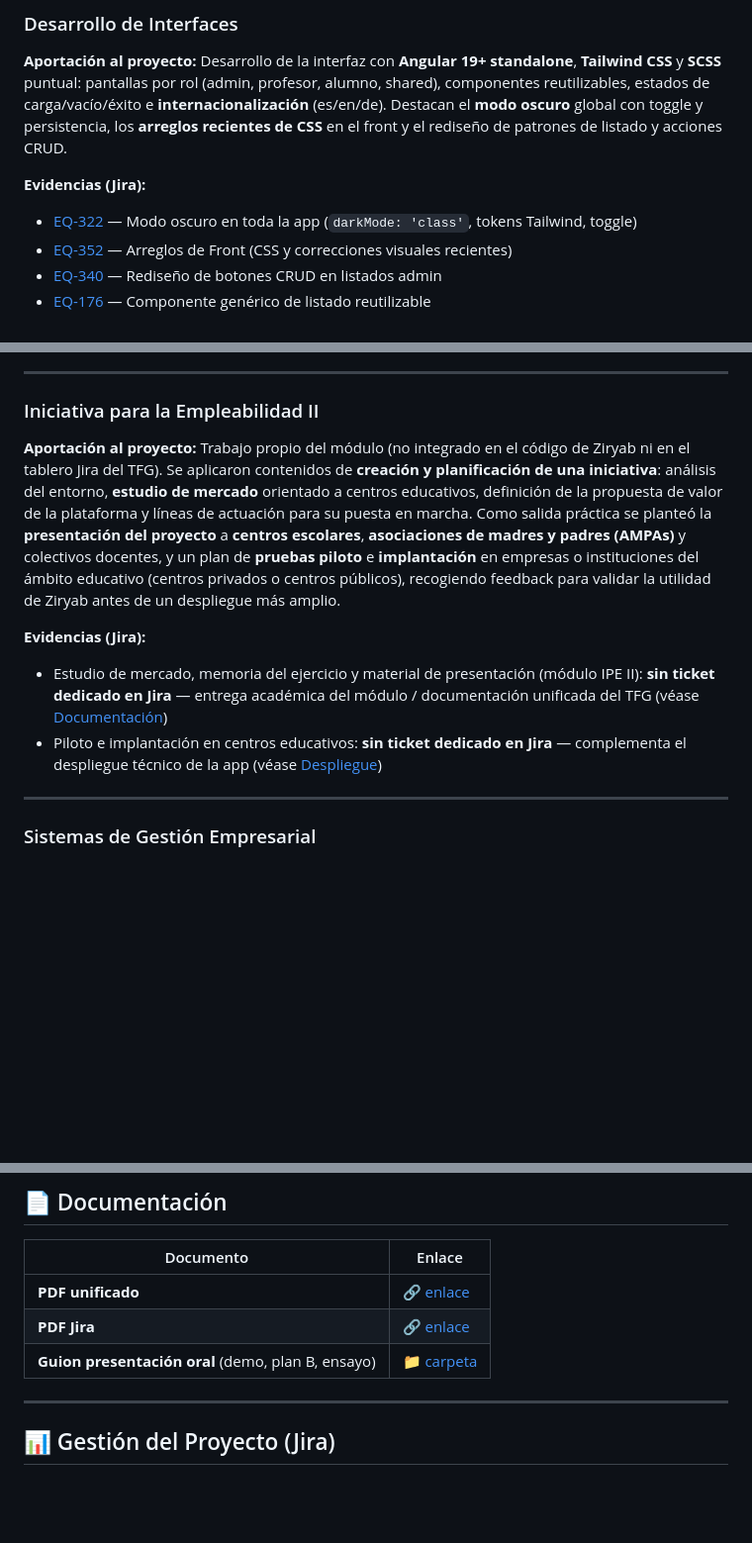
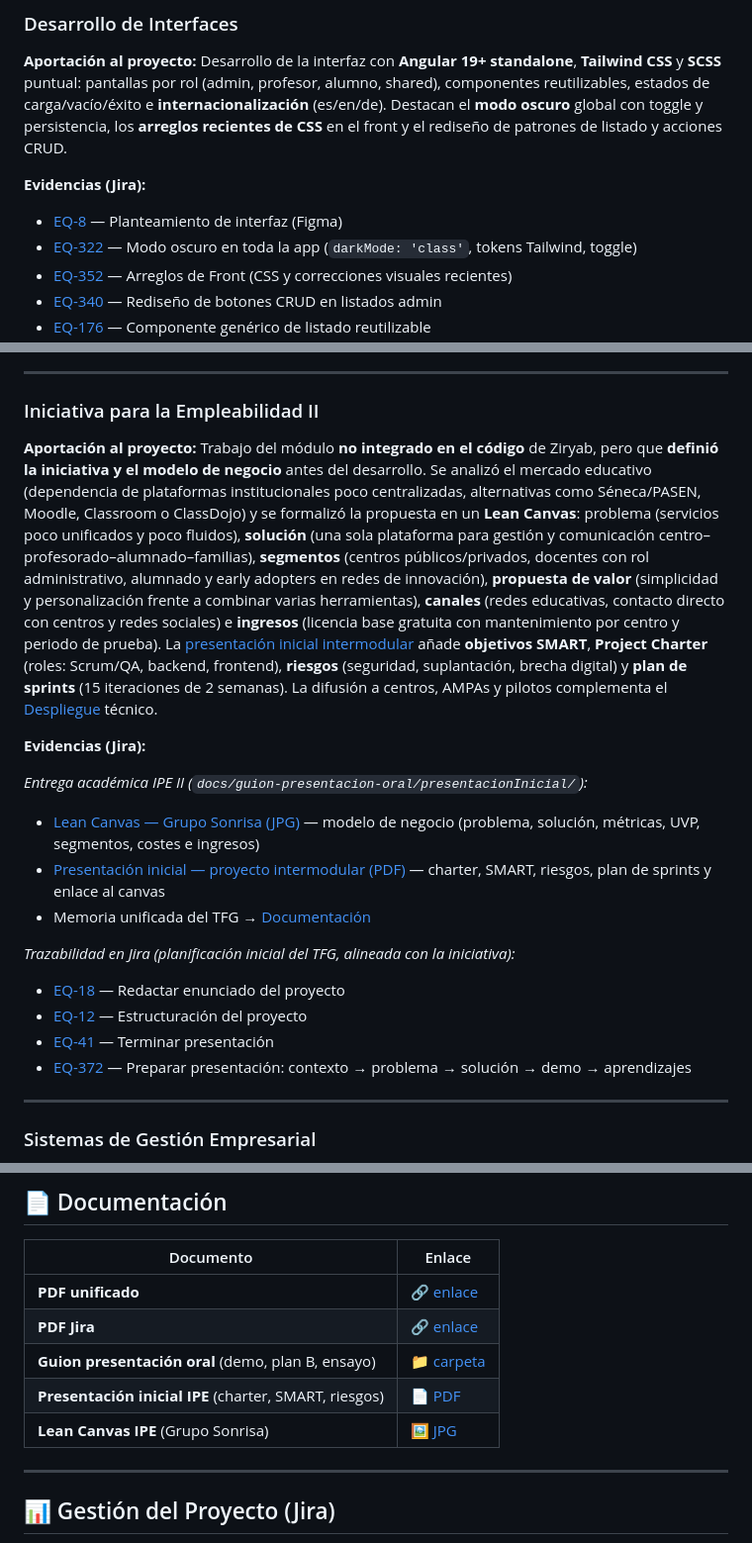
Before and after one commit to Paco16889/TFG-Ziryab, a Markdown page: README.md, 3 parts joined by grey strips. Shown at 99% size. GitHub-like rendering; blank space fills up the shorter version.

Commit message:
[EQ-363]

```diff
--- a/README.md
+++ b/README.md
@@ -136,6 +136,7 @@
 **Aportación al proyecto:** Desarrollo de la interfaz con **Angular 19+ standalone**, **Tailwind CSS** y **SCSS** puntual: pantallas por rol (admin, profesor, alumno, shared), componentes reutilizables, estados de carga/vacío/éxito e **internacionalización** (es/en/de). Destacan el **modo oscuro** global con toggle y persistencia, los **arreglos recientes de CSS** en el front y el rediseño de patrones de listado y acciones CRUD.
 
 **Evidencias (Jira):**
+- [EQ-8](https://g-team-ddm5j4dr.atlassian.net/browse/EQ-8) — Planteamiento de interfaz (Figma)
 - [EQ-322](https://g-team-ddm5j4dr.atlassian.net/browse/EQ-322) — Modo oscuro en toda la app (`darkMode: 'class'`, tokens Tailwind, toggle)
 - [EQ-352](https://g-team-ddm5j4dr.atlassian.net/browse/EQ-352) — Arreglos de Front (CSS y correcciones visuales recientes)
 - [EQ-340](https://g-team-ddm5j4dr.atlassian.net/browse/EQ-340) — Rediseño de botones CRUD en listados admin
@@ -167,11 +168,20 @@
 
 ### Iniciativa para la Empleabilidad II
 
-**Aportación al proyecto:** Trabajo propio del módulo (no integrado en el código de Ziryab ni en el tablero Jira del TFG). Se aplicaron contenidos de **creación y planificación de una iniciativa**: análisis del entorno, **estudio de mercado** orientado a centros educativos, definición de la propuesta de valor de la plataforma y líneas de actuación para su puesta en marcha. Como salida práctica se planteó la **presentación del proyecto** a **centros escolares**, **asociaciones de madres y padres (AMPAs)** y colectivos docentes, y un plan de **pruebas piloto** e **implantación** en empresas o instituciones del ámbito educativo (centros privados o centros públicos), recogiendo feedback para validar la utilidad de Ziryab antes de un despliegue más amplio.
+**Aportación al proyecto:** Trabajo del módulo **no integrado en el código** de Ziryab, pero que **definió la iniciativa y el modelo de negocio** antes del desarrollo. Se analizó el mercado educativo (dependencia de plataformas institucionales poco centralizadas, alternativas como Séneca/PASEN, Moodle, Classroom o ClassDojo) y se formalizó la propuesta en un **Lean Canvas**: problema (servicios poco unificados y poco fluidos), **solución** (una sola plataforma para gestión y comunicación centro–profesorado–alumnado–familias), **segmentos** (centros públicos/privados, docentes con rol administrativo, alumnado y early adopters en redes de innovación), **propuesta de valor** (simplicidad y personalización frente a combinar varias herramientas), **canales** (redes educativas, contacto directo con centros y redes sociales) e **ingresos** (licencia base gratuita con mantenimiento por centro y periodo de prueba). La [presentación inicial intermodular](./docs/guion-presentacion-oral/presentacionInicial/PROYECTO_INTERMODULAR_ANTONIO_SALCES_ÁNGELA_MORA_FRANCISCO_COBO.pdf) añade **objetivos SMART**, **Project Charter** (roles: Scrum/QA, backend, frontend), **riesgos** (seguridad, suplantación, brecha digital) y **plan de sprints** (15 iteraciones de 2 semanas). La difusión a centros, AMPAs y pilotos complementa el [Despliegue](#-despliegue) técnico.
 
 **Evidencias (Jira):**
-- Estudio de mercado, memoria del ejercicio y material de presentación (módulo IPE II): **sin ticket dedicado en Jira** — entrega académica del módulo / documentación unificada del TFG (véase [Documentación](#-documentación))
-- Piloto e implantación en centros educativos: **sin ticket dedicado en Jira** — complementa el despliegue técnico de la app (véase [Despliegue](#-despliegue))
+
+*Entrega académica IPE II (`docs/guion-presentacion-oral/presentacionInicial/`):*
+- [Lean Canvas — Grupo Sonrisa (JPG)](./docs/guion-presentacion-oral/presentacionInicial/Lean%20Canvas%20Grupo%20Sonrisa.jpg) — modelo de negocio (problema, solución, métricas, UVP, segmentos, costes e ingresos)
+- [Presentación inicial — proyecto intermodular (PDF)](./docs/guion-presentacion-oral/presentacionInicial/PROYECTO_INTERMODULAR_ANTONIO_SALCES_ÁNGELA_MORA_FRANCISCO_COBO.pdf) — charter, SMART, riesgos, plan de sprints y enlace al canvas
+- Memoria unificada del TFG → [Documentación](#-documentación)
+
+*Trazabilidad en Jira (planificación inicial del TFG, alineada con la iniciativa):*
+- [EQ-18](https://g-team-ddm5j4dr.atlassian.net/browse/EQ-18) — Redactar enunciado del proyecto
+- [EQ-12](https://g-team-ddm5j4dr.atlassian.net/browse/EQ-12) — Estructuración del proyecto
+- [EQ-41](https://g-team-ddm5j4dr.atlassian.net/browse/EQ-41) — Terminar presentación
+- [EQ-372](https://g-team-ddm5j4dr.atlassian.net/browse/EQ-372) — Preparar presentación: contexto → problema → solución → demo → aprendizajes
 
 ---
 
@@ -219,6 +229,8 @@
 | **PDF unificado** | [🔗 enlace](./docs/documentacion.pdf) |
 | **PDF Jira** | [🔗 enlace](./docs/jira.pdf) |
 | **Guion presentación oral** (demo, plan B, ensayo) | [📁 carpeta](./docs/guion-presentacion-oral/README.md) |
+| **Presentación inicial IPE** (charter, SMART, riesgos) | [📄 PDF](./docs/guion-presentacion-oral/presentacionInicial/PROYECTO_INTERMODULAR_ANTONIO_SALCES_ÁNGELA_MORA_FRANCISCO_COBO.pdf) |
+| **Lean Canvas IPE** (Grupo Sonrisa) | [🖼️ JPG](./docs/guion-presentacion-oral/presentacionInicial/Lean%20Canvas%20Grupo%20Sonrisa.jpg) |
 
 ---
 
```
Also changed, not shown: docs/guion-presentacion-oral/presentacionInicial/Lean Canvas Grupo Sonrisa.jpg (added), 2 other files.
